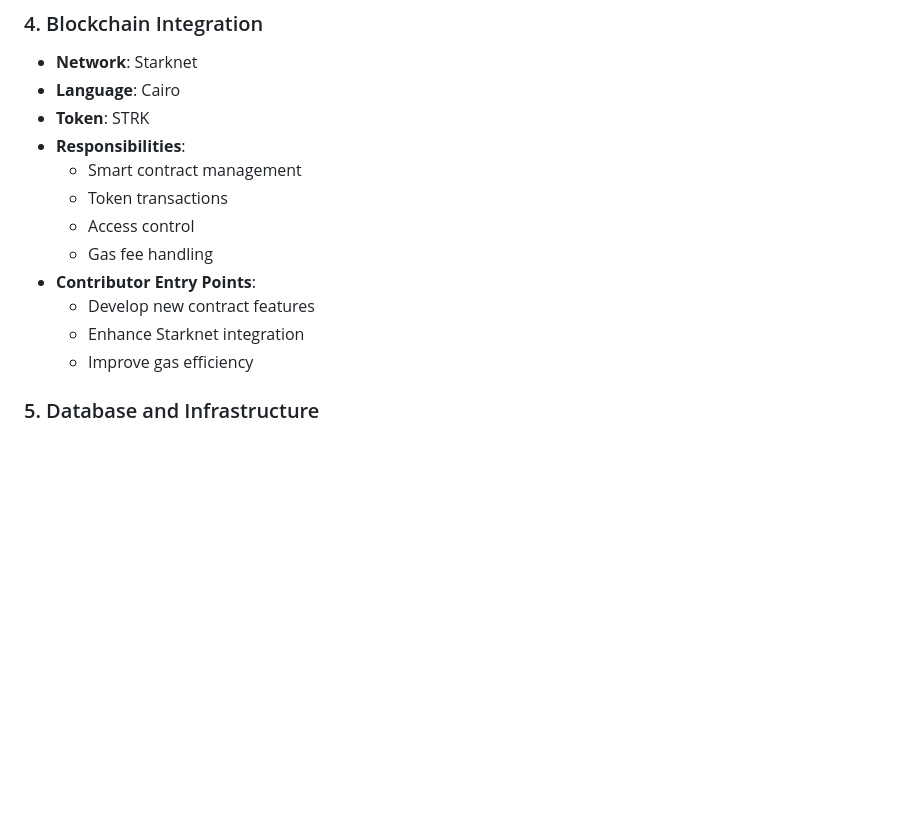
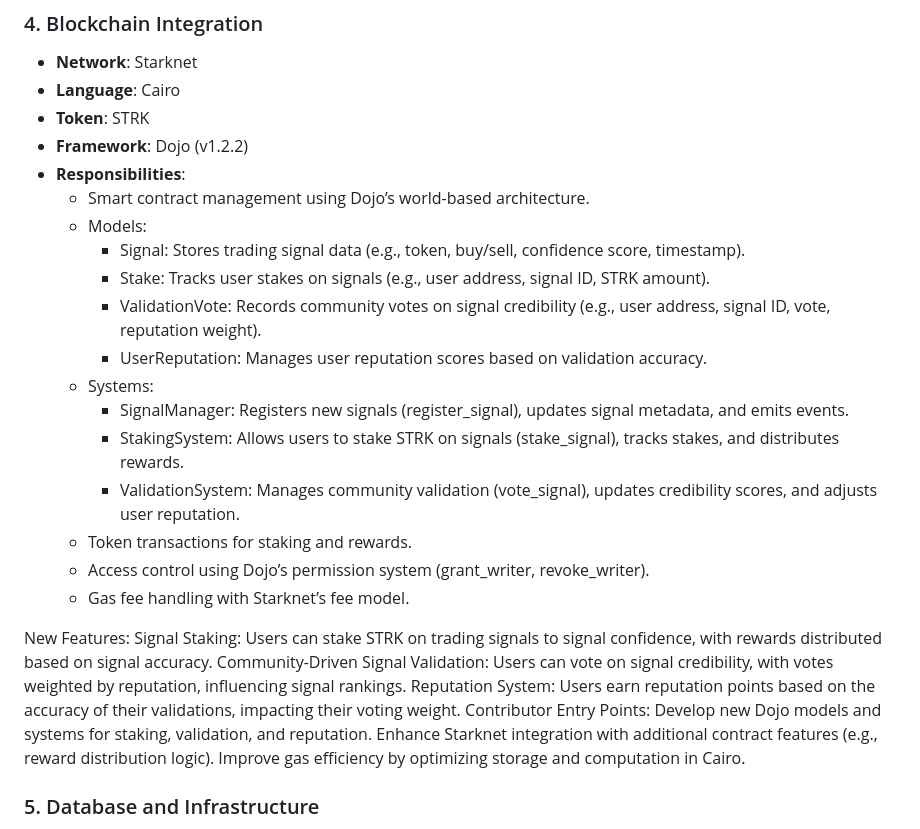
Before and after one commit to degenspot/onchainsage, a Markdown page: ARCHITECTURE.md, the part around the change. Rendered like a GitHub page; blank space fills up the shorter version.

```diff
--- a/ARCHITECTURE.md
+++ b/ARCHITECTURE.md
@@ -70,15 +70,30 @@ The architecture is divided into five main layers, each with specific responsibi
 - **Network**: Starknet
 - **Language**: Cairo
 - **Token**: STRK
+- **Framework**: Dojo (v1.2.2)
 - **Responsibilities**:
-  - Smart contract management
-  - Token transactions
-  - Access control
-  - Gas fee handling
-- **Contributor Entry Points**:
-  - Develop new contract features
-  - Enhance Starknet integration
-  - Improve gas efficiency
+  - Smart contract management using Dojo’s world-based architecture.
+  - Models:
+    - Signal: Stores trading signal data (e.g., token, buy/sell, confidence score, timestamp).
+    - Stake: Tracks user stakes on signals (e.g., user address, signal ID, STRK amount).
+    - ValidationVote: Records community votes on signal credibility (e.g., user address, signal ID, vote, reputation weight).
+    - UserReputation: Manages user reputation scores based on validation accuracy.
+  - Systems:
+    - SignalManager: Registers new signals (register_signal), updates signal metadata, and emits events.
+    - StakingSystem: Allows users to stake STRK on signals (stake_signal), tracks stakes, and distributes rewards.
+    - ValidationSystem: Manages community validation (vote_signal), updates credibility scores, and adjusts user reputation.
+  - Token transactions for staking and rewards.
+  - Access control using Dojo’s permission system (grant_writer, revoke_writer).
+  - Gas fee handling with Starknet’s fee model.
+
+New Features:
+Signal Staking: Users can stake STRK on trading signals to signal confidence, with rewards distributed based on signal accuracy.
+Community-Driven Signal Validation: Users can vote on signal credibility, with votes weighted by reputation, influencing signal rankings.
+Reputation System: Users earn reputation points based on the accuracy of their validations, impacting their voting weight.
+Contributor Entry Points:
+Develop new Dojo models and systems for staking, validation, and reputation.
+Enhance Starknet integration with additional contract features (e.g., reward distribution logic).
+Improve gas efficiency by optimizing storage and computation in Cairo.
 
 ### 5. Database and Infrastructure
 - **Database**: PostgreSQL, Redis
```
